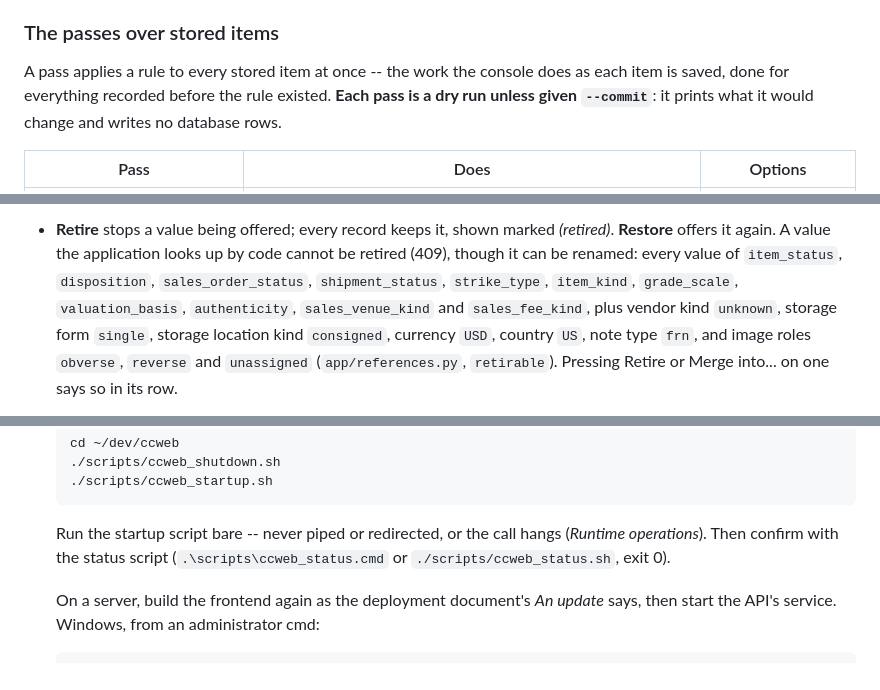
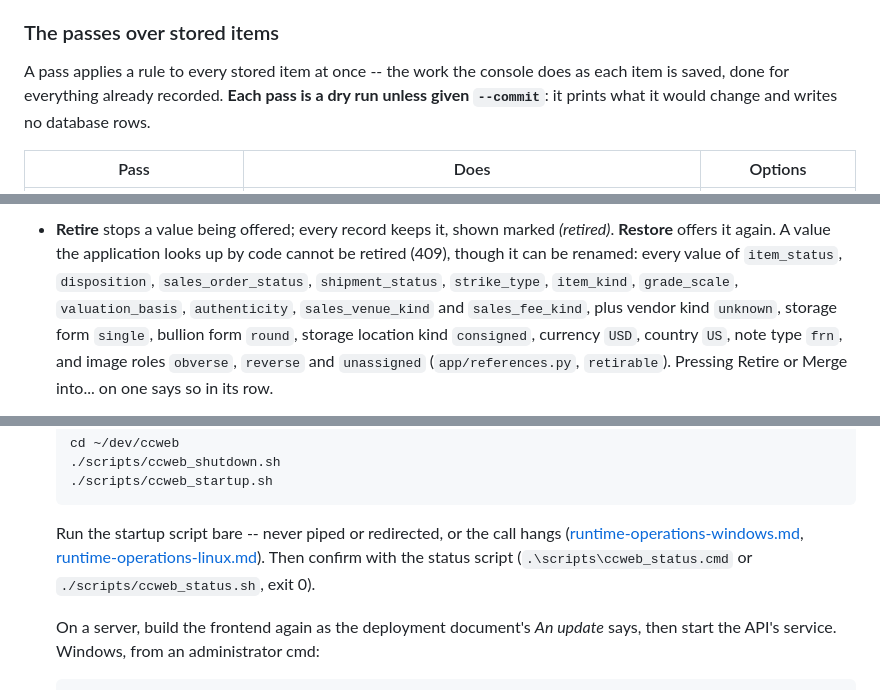
Before and after one commit to classobjects/ccweb, a Markdown page: docs/system-administration.md, 3 parts joined by grey strips. Rendered like a GitHub page.

````diff
--- a/docs/system-administration.md
+++ b/docs/system-administration.md
@@ -212,8 +214,7 @@ restore from a verified backup.
 ### The passes over stored items
 
 A pass applies a rule to every stored item at once -- the work the console
-does as each item is saved, done for everything recorded before the rule
-existed. **Each pass is a dry run unless given `--commit`**: it prints what it
+does as each item is saved, done for everything already recorded. **Each pass is a dry run unless given `--commit`**: it prints what it
 would change and writes no database rows.
 
 | Pass | Does | Options |
@@ -1381,7 +1382,8 @@ reorders them; its picker lists the vocabularies alphabetically.
   `item_status`, `disposition`, `sales_order_status`, `shipment_status`,
   `strike_type`, `item_kind`, `grade_scale`, `valuation_basis`,
   `authenticity`, `sales_venue_kind` and `sales_fee_kind`, plus vendor kind
-  `unknown`, storage form `single`, storage location kind `consigned`,
+  `unknown`, storage form `single`, bullion form `round`, storage location
+  kind `consigned`,
   currency `USD`, country `US`, note type `frn`, and image roles `obverse`,
   `reverse` and `unassigned` (`app/references.py`, `retirable`). Pressing
   Retire or Merge into... on one says so in its row.
@@ -2205,7 +2215,8 @@ every release is schema first, reference data second.
    ```
 
    Run the startup script bare -- never piped or redirected, or the call
-   hangs (*Runtime operations*). Then confirm with the status script
+   hangs ([runtime-operations-windows.md](runtime-operations-windows.md),
+   [runtime-operations-linux.md](runtime-operations-linux.md)). Then confirm with the status script
    (`.\scripts\ccweb_status.cmd` or `./scripts/ccweb_status.sh`, exit 0).
 
    On a server, build the frontend again as the deployment document's
````
Also changed, not shown: other parts of docs/system-administration.md (+22 -12 lines).
